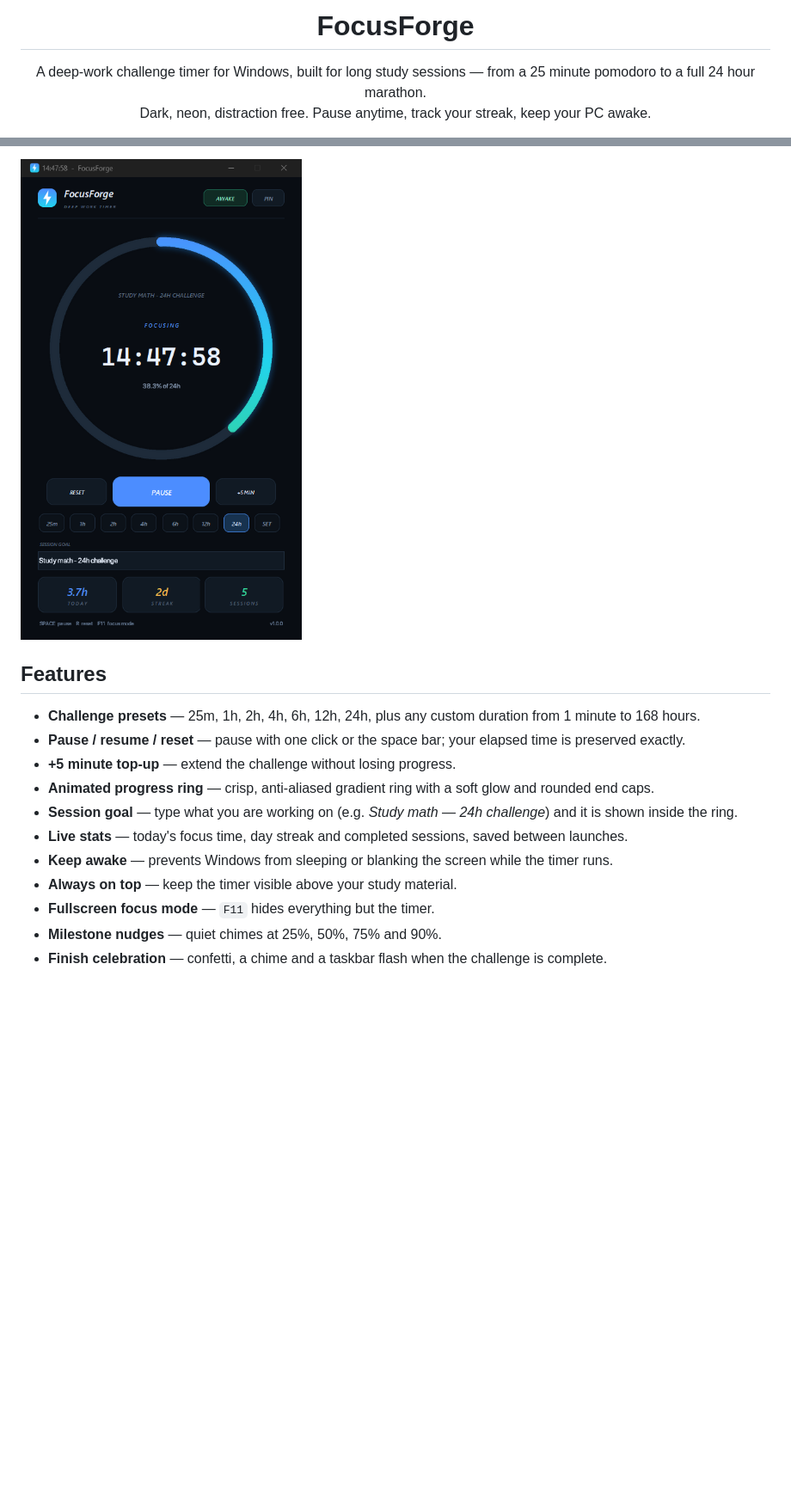
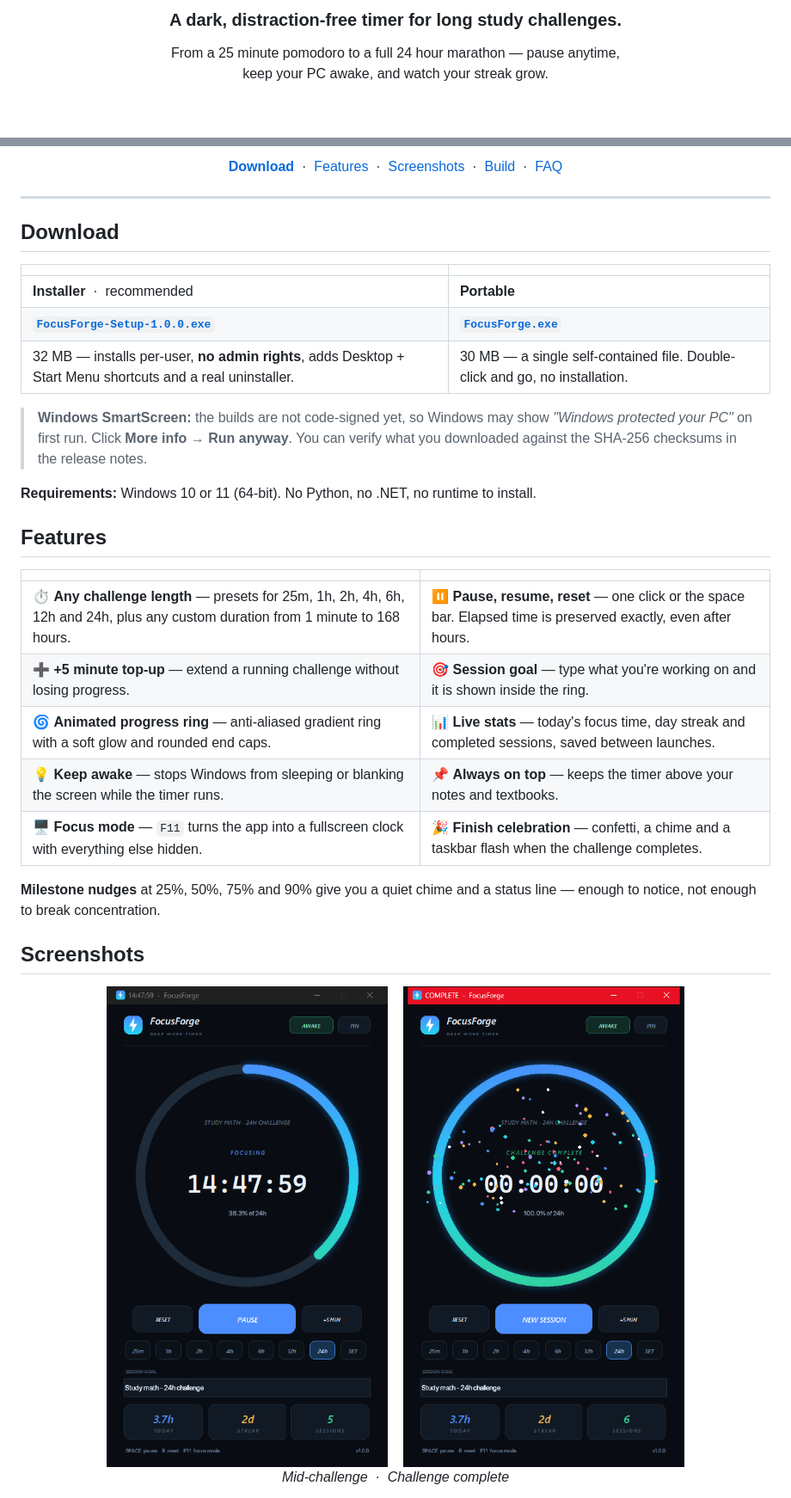
Before and after one commit to real-pakdragon/FocusForge, a Markdown page: README.md, 2 parts joined by grey strips. Shown at 86% size. Drawn GitHub-style; pictures changed too: docs/screenshot-complete.png (added), docs/screenshot.png; blank space fills up the shorter version.

```diff
--- a/README.md
+++ b/README.md
@@ -3,12 +5,10 @@
 </p>
 
-<h1 align="center">FocusForge</h1>
+<h3 align="center">A dark, distraction-free timer for long study challenges.</h3>
 
 <p align="center">
-  A deep-work challenge timer for Windows, built for long study sessions —
-  from a 25 minute pomodoro to a full 24 hour marathon.
-  <br>
-  Dark, neon, distraction free. Pause anytime, track your streak, keep your PC awake.
+  From a 25 minute pomodoro to a full 24 hour marathon — pause anytime,<br>
+  keep your PC awake, and watch your streak grow.
 </p>
 
 <p align="center">
@@ -18,17 +19,49 @@
 </p>
 
-![FocusForge screenshot](docs/screenshot.png)
+<p align="center">
+  <a href="#download"><b>Download</b></a> &nbsp;·&nbsp;
+  <a href="#features">Features</a> &nbsp;·&nbsp;
+  <a href="#screenshots">Screenshots</a> &nbsp;·&nbsp;
+  <a href="#build-from-source">Build</a> &nbsp;·&nbsp;
+  <a href="#faq">FAQ</a>
+</p>
+
+---
+
+## Download
+
+| | |
+| :--- | :--- |
+| **Installer** &nbsp;·&nbsp; recommended | **Portable** |
+| [**`FocusForge-Setup-1.0.0.exe`**](https://github.com/real-pakdragon/FocusForge/releases/latest/download/FocusForge-Setup-1.0.0.exe) | [**`FocusForge.exe`**](https://github.com/real-pakdragon/FocusForge/releases/latest/download/FocusForge.exe) |
+| 32 MB — installs per-user, **no admin rights**, adds Desktop + Start Menu shortcuts and a real uninstaller. | 30 MB — a single self-contained file. Double-click and go, no installation. |
+
+> **Windows SmartScreen:** the builds are not code-signed yet, so Windows may show
+> *"Windows protected your PC"* on first run. Click **More info → Run anyway**.
+> You can verify what you downloaded against the SHA-256 checksums in the release notes.
+
+**Requirements:** Windows 10 or 11 (64-bit). No Python, no .NET, no runtime to install.
 
 ## Features
 
-- **Challenge presets** — 25m, 1h, 2h, 4h, 6h, 12h, 24h, plus any custom duration from 1 minute to 168 hours.
-- **Pause / resume / reset** — pause with one click or the space bar; your elapsed time is preserved exactly.
-- **+5 minute top-up** — extend the challenge without losing progress.
-- **Animated progress ring** — crisp, anti-aliased gradient ring with a soft glow and rounded end caps.
-- **Session goal** — type what you are working on (e.g. *Study math — 24h challenge*) and it is shown inside the ring.
-- **Live stats** — today's focus time, day streak and completed sessions, saved between launches.
-- **Keep awake** — prevents Windows from sleeping or blanking the screen while the timer runs.
-- **Always on top** — keep the timer visible above your study material.
-- **Fullscreen focus mode** — `F11` hides everything but the timer.
-- **Milestone nudges** — quiet chimes at 25%, 50%, 75% and 90%.
-- **Finish celebration** — confetti, a chime and a taskbar flash when the challenge is complete.
+| | |
+| :--- | :--- |
+| ⏱️ **Any challenge length** — presets for 25m, 1h, 2h, 4h, 6h, 12h and 24h, plus any custom duration from 1 minute to 168 hours. | ⏸️ **Pause, resume, reset** — one click or the space bar. Elapsed time is preserved exactly, even after hours. |
+| ➕ **+5 minute top-up** — extend a running challenge without losing progress. | 🎯 **Session goal** — type what you're working on and it is shown inside the ring. |
+| 🌀 **Animated progress ring** — anti-aliased gradient ring with a soft glow and rounded end caps. | 📊 **Live stats** — today's focus time, day streak and completed sessions, saved between launches. |
+| 💡 **Keep awake** — stops Windows from sleeping or blanking the screen while the timer runs. | 📌 **Always on top** — keeps the timer above your notes and textbooks. |
+| 🖥️ **Focus mode** — `F11` turns the app into a fullscreen clock with everything else hidden. | 🎉 **Finish celebration** — confetti, a chime and a taskbar flash when the challenge completes. |
+
+**Milestone nudges** at 25%, 50%, 75% and 90% give you a quiet chime and a status line —
+enough to notice, not enough to break concentration.
+
+## Screenshots
+
+<p align="center">
+  <img src="docs/screenshot.png" width="378" alt="FocusForge main window during a 24 hour challenge">
+  &nbsp;&nbsp;
+  <img src="docs/screenshot-complete.png" width="378" alt="Completed challenge with confetti">
+  <br>
+  <em>Mid-challenge &nbsp;·&nbsp; Challenge complete</em>
+</p>
+
```
Also changed, not shown: other parts of README.md (+92 -65 lines), docs/banner.png (added), docs/screenshot-focus.png (added), 4 other files.
